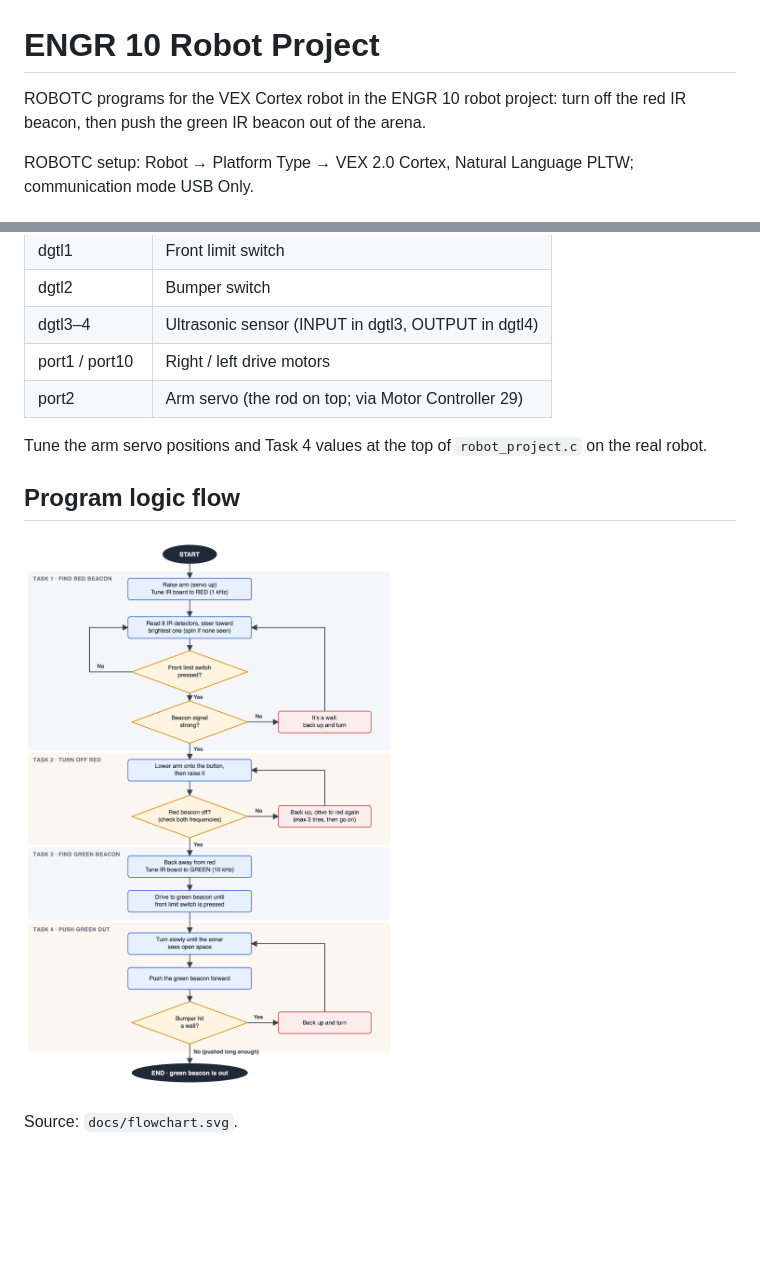
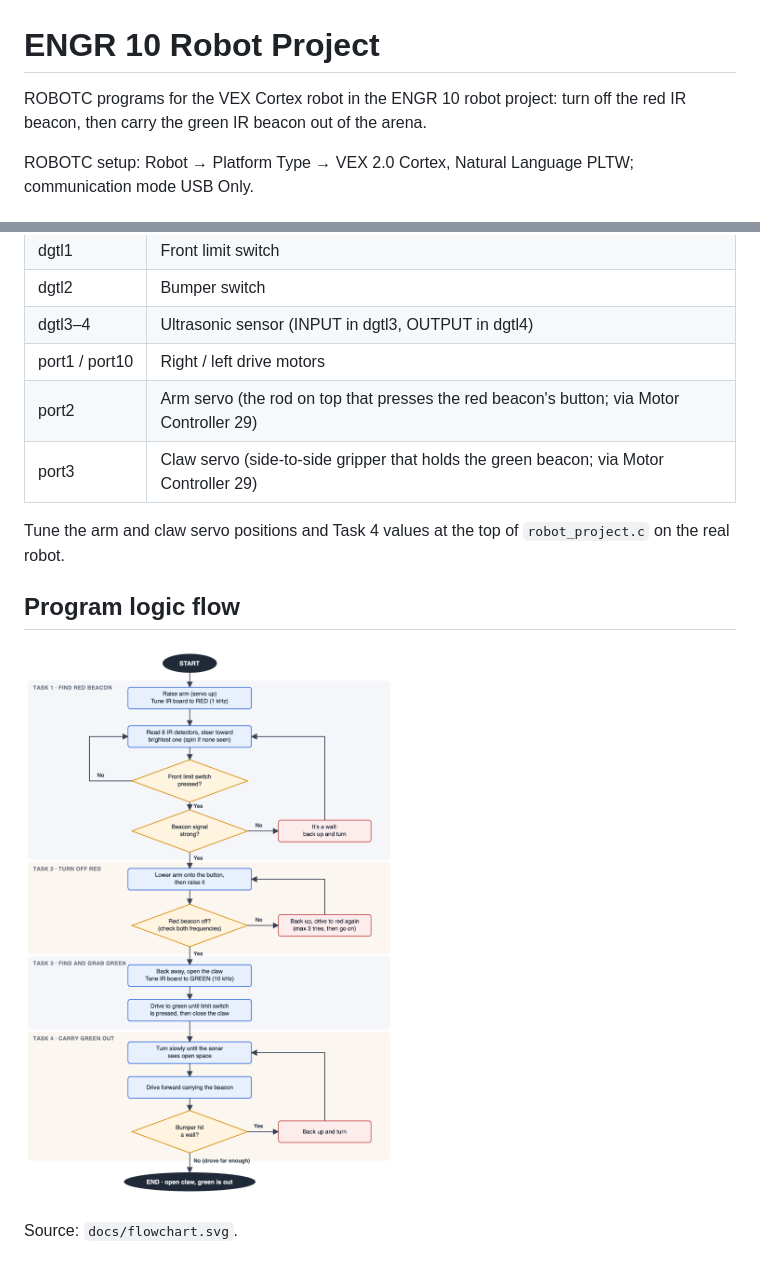
Before and after one commit to sametdapoet/engr10-robot-project, a Markdown page: README.md, 2 parts joined by grey strips. Rendered like a GitHub page; pictures changed too: docs/flowchart.png; blank space fills up the shorter version.

Commit message:
Add claw servo to grab and carry the green beacon
The team added a side-to-side gripper, so Task 4 now closes the claw around the green beacon, carries it out of the arena, and opens it at the end.

```diff
--- a/README.md
+++ b/README.md
@@ -1,6 +1,6 @@
 # ENGR 10 Robot Project
 
-ROBOTC programs for the VEX Cortex robot in the ENGR 10 robot project: turn off the red IR beacon, then push the green IR beacon out of the arena.
+ROBOTC programs for the VEX Cortex robot in the ENGR 10 robot project: turn off the red IR beacon, then carry the green IR beacon out of the arena.
 
 ROBOTC setup: Robot → Platform Type → VEX 2.0 Cortex, Natural Language PLTW; communication mode USB Only.
 
@@ -29,9 +29,10 @@ All Week 1 programs use the motor on port 1; the servo check assumes the servo o
 | dgtl2 | Bumper switch |
 | dgtl3–4 | Ultrasonic sensor (INPUT in dgtl3, OUTPUT in dgtl4) |
 | port1 / port10 | Right / left drive motors |
-| port2 | Arm servo (the rod on top; via Motor Controller 29) |
+| port2 | Arm servo (the rod on top that presses the red beacon's button; via Motor Controller 29) |
+| port3 | Claw servo (side-to-side gripper that holds the green beacon; via Motor Controller 29) |
 
-Tune the arm servo positions and Task 4 values at the top of `robot_project.c` on the real robot.
+Tune the arm and claw servo positions and Task 4 values at the top of `robot_project.c` on the real robot.
 
 ## Program logic flow
 
```
Also changed, not shown: 2 other files.
